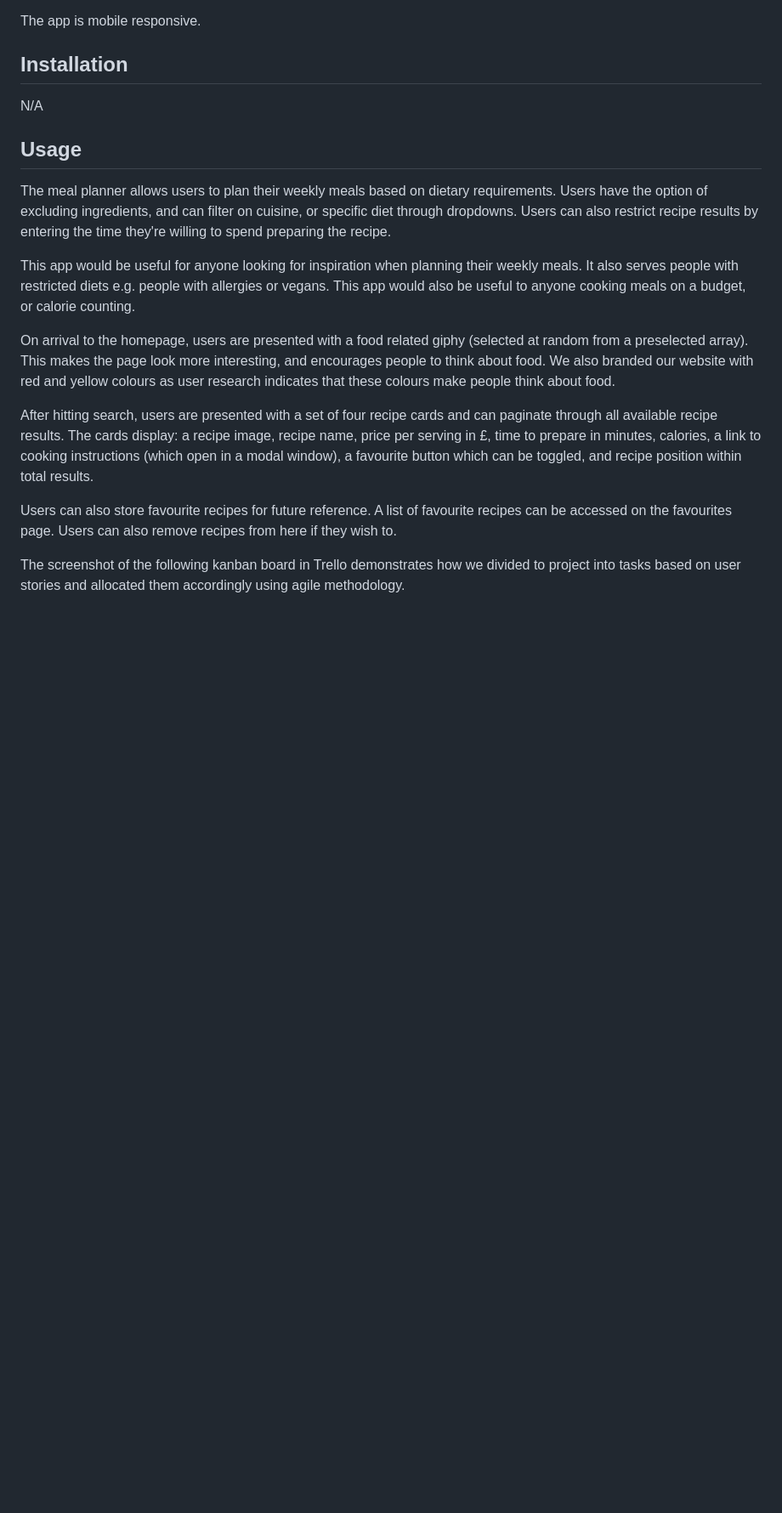
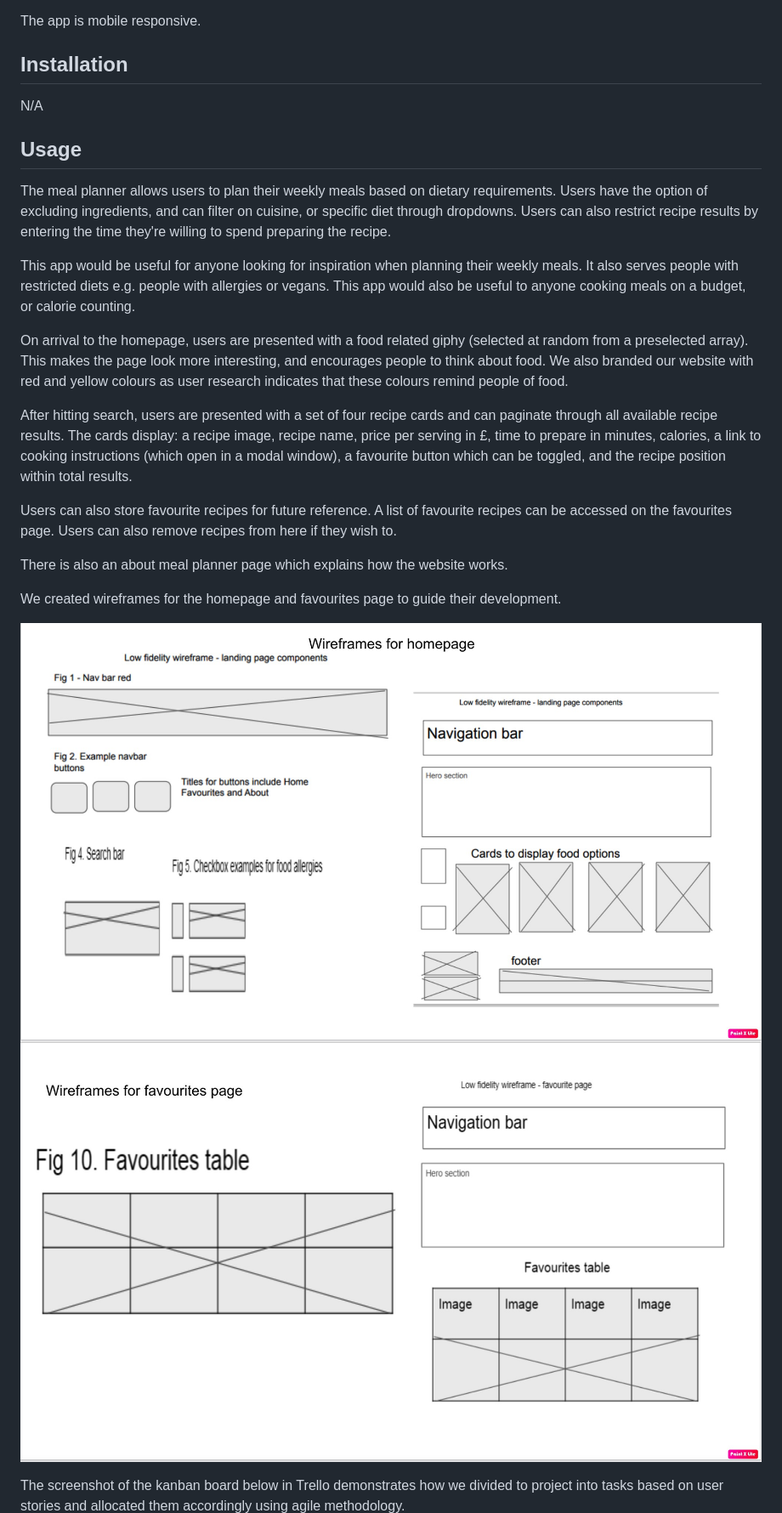
Before and after one commit to Nwinch1512/09-weekly-meal-planner, a Markdown page: README.md, the part around the change printed below. Shown: that part at 85% size. GitHub-like rendering; pictures changed too: assets/image/Favourites-page-wire-frame.jpeg (added), assets/image/Homepage-wire-frame.jpeg (added); blank space fills up the shorter version.

```diff
--- a/README.md
+++ b/README.md
@@ -28,12 +28,20 @@ The meal planner allows users to plan their weekly meals based on dietary requir
 
 This app would be useful for anyone looking for inspiration when planning their weekly meals. It also serves people with restricted diets e.g. people with allergies or vegans. This app would also be useful to anyone cooking meals on a budget, or calorie counting.
 
-On arrival to the homepage, users are presented with a food related giphy (selected at random from a preselected array). This makes the page look more interesting, and encourages people to think about food. We also branded our website with red and yellow colours as user research indicates that these colours make people think about food.
+On arrival to the homepage, users are presented with a food related giphy (selected at random from a preselected array). This makes the page look more interesting, and encourages people to think about food. We also branded our website with red and yellow colours as user research indicates that these colours remind people of food.
 
-After hitting search, users are presented with a set of four recipe cards and can paginate through all available recipe results. The cards display: a recipe image, recipe name, price per serving in £, time to prepare in minutes, calories, a link to cooking instructions (which open in a modal window), a favourite button which can be toggled, and recipe position within total results.
+After hitting search, users are presented with a set of four recipe cards and can paginate through all available recipe results. The cards display: a recipe image, recipe name, price per serving in £, time to prepare in minutes, calories, a link to cooking instructions (which open in a modal window), a favourite button which can be toggled, and the recipe position within total results.
 
 Users can also store favourite recipes for future reference. A list of favourite recipes can be accessed on the favourites page. Users can also remove recipes from here if they wish to.
 
-The screenshot of the following kanban board in Trello demonstrates how we divided to project into tasks based on user stories and allocated them accordingly using agile methodology.
+There is also an about meal planner page which explains how the website works.
+
+We created wireframes for the homepage and favourites page to guide their development.
+
+![Homepage wireframe](/assets/image/Homepage-wire-frame.jpeg)
+![Favourites wireframe](/assets/image/Favourites-page-wire-frame.jpeg)
+
+The screenshot of the kanban board below in Trello demonstrates how we divided to project into tasks based on user stories and allocated them accordingly using agile methodology.
+
 ![Kanban board](/assets/image/Trello-canban-board-screenshot.jpeg)
 
```
Also changed, not shown: other parts of README.md (+8 -3 lines), assets/image/About-meal-planner-page-screenshot.jpeg (deleted), assets/image/About-page-screenshot.jpeg (added), assets/image/Trello-canban-board-screenshot.jpeg.
